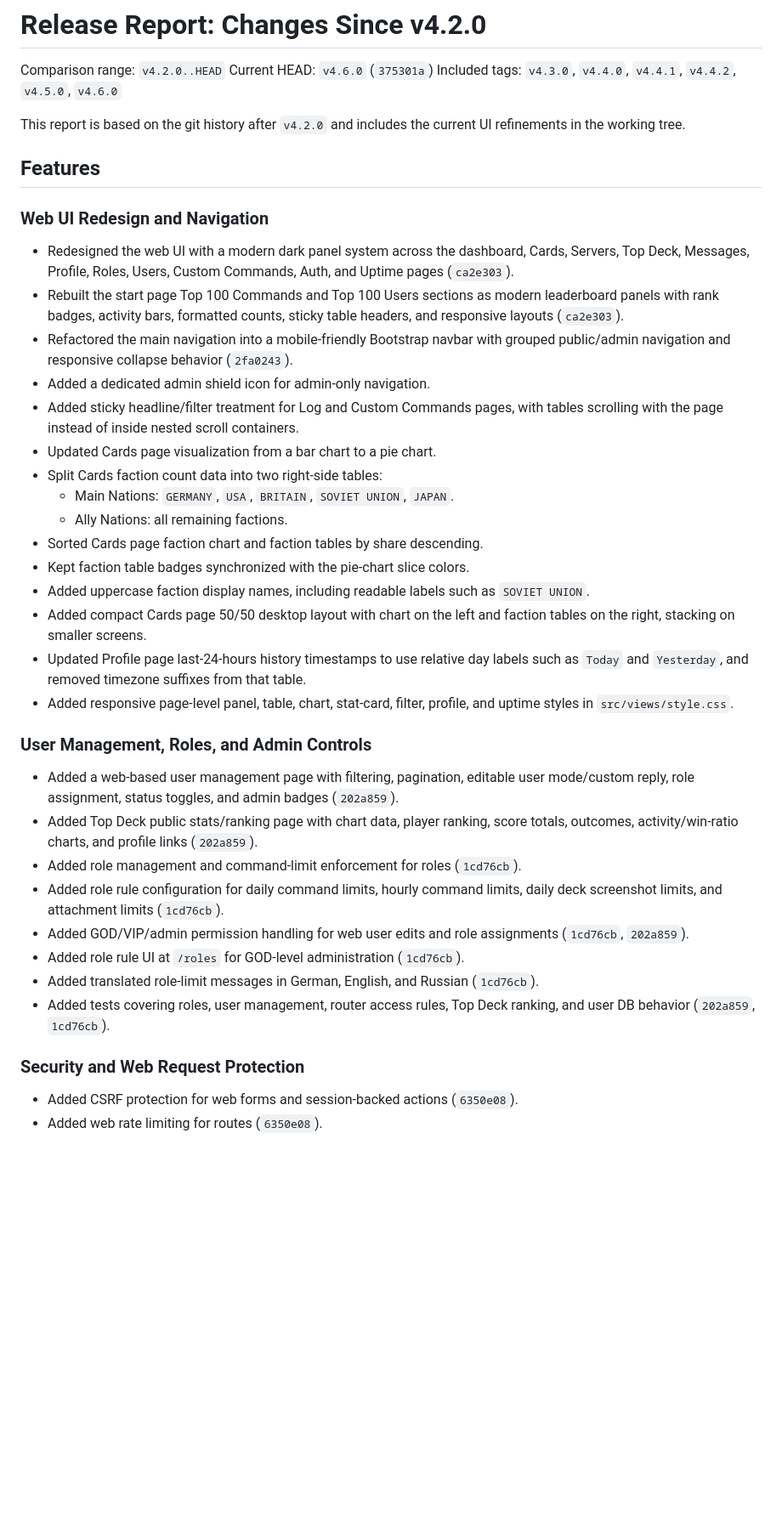
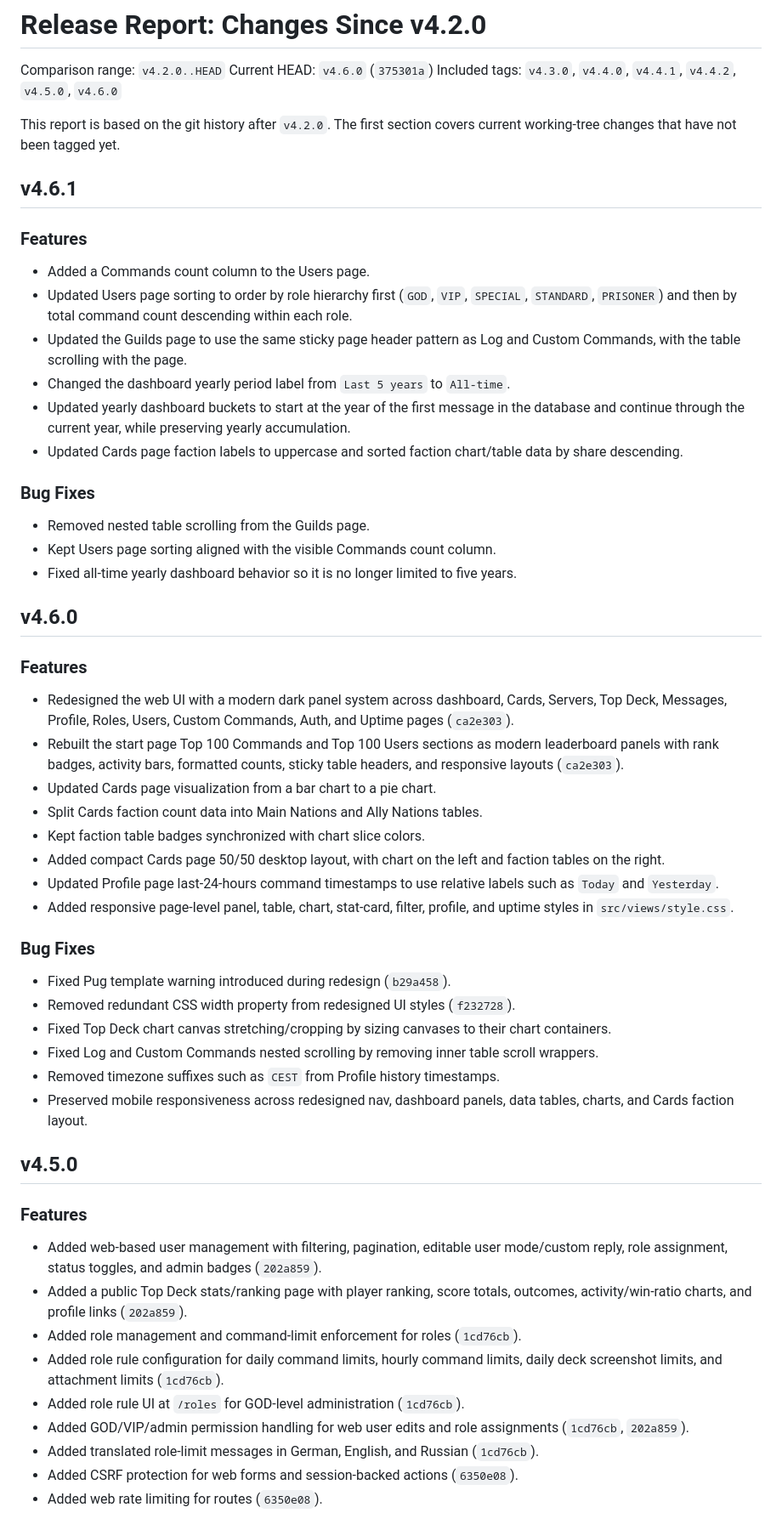
Before and after one commit to alex-weber/katy-kards-bot, a Markdown page: Releases.md, the part around one of its changes. Shown at 85% size. Rendered like a GitHub page; blank space fills up the shorter version.

Commit message:
doc: update release notes

```diff
--- a/Releases.md
+++ b/Releases.md
@@ -4,40 +4,57 @@ Comparison range: `v4.2.0..HEAD`
 Current HEAD: `v4.6.0` (`375301a`)
 Included tags: `v4.3.0`, `v4.4.0`, `v4.4.1`, `v4.4.2`, `v4.5.0`, `v4.6.0`
 
-This report is based on the git history after `v4.2.0` and includes the current UI refinements in the working tree.
+This report is based on the git history after `v4.2.0`. The first section covers current working-tree changes that have not been tagged yet.
 
-## Features
+## v4.6.1
 
-### Web UI Redesign and Navigation
+### Features
 
-- Redesigned the web UI with a modern dark panel system across the dashboard, Cards, Servers, Top Deck, Messages, Profile, Roles, Users, Custom Commands, Auth, and Uptime pages (`ca2e303`).
+- Added a Commands count column to the Users page.
+- Updated Users page sorting to order by role hierarchy first (`GOD`, `VIP`, `SPECIAL`, `STANDARD`, `PRISONER`) and then by total command count descending within each role.
+- Updated the Guilds page to use the same sticky page header pattern as Log and Custom Commands, with the table scrolling with the page.
+- Changed the dashboard yearly period label from `Last 5 years` to `All-time`.
+- Updated yearly dashboard buckets to start at the year of the first message in the database and continue through the current year, while preserving yearly accumulation.
+- Updated Cards page faction labels to uppercase and sorted faction chart/table data by share descending.
+
+### Bug Fixes
+
+- Removed nested table scrolling from the Guilds page.
+- Kept Users page sorting aligned with the visible Commands count column.
+- Fixed all-time yearly dashboard behavior so it is no longer limited to five years.
+
+## v4.6.0
+
+### Features
+
+- Redesigned the web UI with a modern dark panel system across dashboard, Cards, Servers, Top Deck, Messages, Profile, Roles, Users, Custom Commands, Auth, and Uptime pages (`ca2e303`).
 - Rebuilt the start page Top 100 Commands and Top 100 Users sections as modern leaderboard panels with rank badges, activity bars, formatted counts, sticky table headers, and responsive layouts (`ca2e303`).
-- Refactored the main navigation into a mobile-friendly Bootstrap navbar with grouped public/admin navigation and responsive collapse behavior (`2fa0243`).
-- Added a dedicated admin shield icon for admin-only navigation.
-- Added sticky headline/filter treatment for Log and Custom Commands pages, with tables scrolling with the page instead of inside nested scroll containers.
 - Updated Cards page visualization from a bar chart to a pie chart.
-- Split Cards faction count data into two right-side tables:
-  - Main Nations: `GERMANY`, `USA`, `BRITAIN`, `SOVIET UNION`, `JAPAN`.
-  - Ally Nations: all remaining factions.
-- Sorted Cards page faction chart and faction tables by share descending.
-- Kept faction table badges synchronized with the pie-chart slice colors.
-- Added uppercase faction display names, including readable labels such as `SOVIET UNION`.
-- Added compact Cards page 50/50 desktop layout with chart on the left and faction tables on the right, stacking on smaller screens.
-- Updated Profile page last-24-hours history timestamps to use relative day labels such as `Today` and `Yesterday`, and removed timezone suffixes from that table.
+- Split Cards faction count data into Main Nations and Ally Nations tables.
+- Kept faction table badges synchronized with chart slice colors.
+- Added compact Cards page 50/50 desktop layout, with chart on the left and faction tables on the right.
+- Updated Profile page last-24-hours command timestamps to use relative labels such as `Today` and `Yesterday`.
 - Added responsive page-level panel, table, chart, stat-card, filter, profile, and uptime styles in `src/views/style.css`.
 
-### User Management, Roles, and Admin Controls
+### Bug Fixes
 
-- Added a web-based user management page with filtering, pagination, editable user mode/custom reply, role assignment, status toggles, and admin badges (`202a859`).
-- Added Top Deck public stats/ranking page with chart data, player ranking, score totals, outcomes, activity/win-ratio charts, and profile links (`202a859`).
+- Fixed Pug template warning introduced during redesign (`b29a458`).
+- Removed redundant CSS width property from redesigned UI styles (`f232728`).
+- Fixed Top Deck chart canvas stretching/cropping by sizing canvases to their chart containers.
+- Fixed Log and Custom Commands nested scrolling by removing inner table scroll wrappers.
+- Removed timezone suffixes such as `CEST` from Profile history timestamps.
+- Preserved mobile responsiveness across redesigned nav, dashboard panels, data tables, charts, and Cards faction layout.
+
+## v4.5.0
+
+### Features
+
+- Added web-based user management with filtering, pagination, editable user mode/custom reply, role assignment, status toggles, and admin badges (`202a859`).
+- Added a public Top Deck stats/ranking page with player ranking, score totals, outcomes, activity/win-ratio charts, and profile links (`202a859`).
 - Added role management and command-limit enforcement for roles (`1cd76cb`).
 - Added role rule configuration for daily command limits, hourly command limits, daily deck screenshot limits, and attachment limits (`1cd76cb`).
+- Added role rule UI at `/roles` for GOD-level administration (`1cd76cb`).
 - Added GOD/VIP/admin permission handling for web user edits and role assignments (`1cd76cb`, `202a859`).
-- Added role rule UI at `/roles` for GOD-level administration (`1cd76cb`).
 - Added translated role-limit messages in German, English, and Russian (`1cd76cb`).
-- Added tests covering roles, user management, router access rules, Top Deck ranking, and user DB behavior (`202a859`, `1cd76cb`).
-
-### Security and Web Request Protection
-
 - Added CSRF protection for web forms and session-backed actions (`6350e08`).
 - Added web rate limiting for routes (`6350e08`).
```
Also changed, not shown: other parts of Releases.md (+69 -85 lines).
